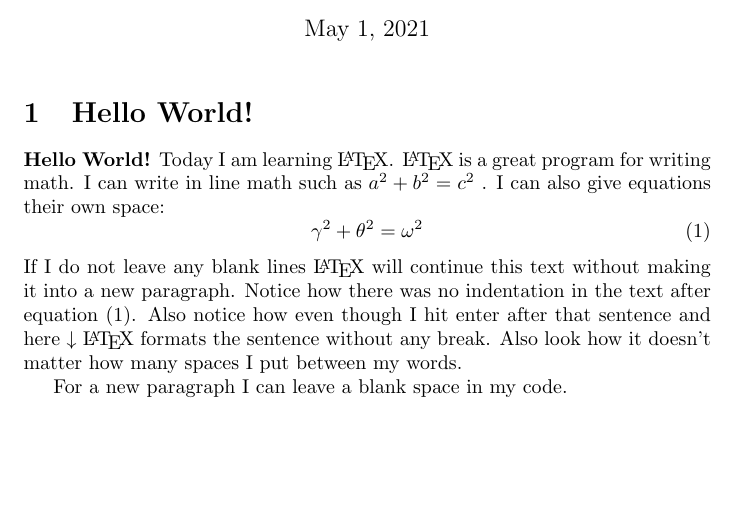
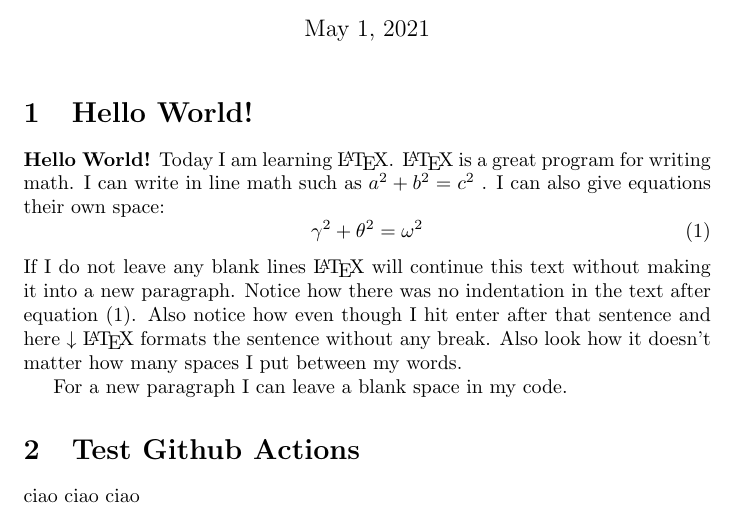
Before and after one commit to asdrubalini/notes, a LaTeX document (main.tex): part of the page, cut so that both start at the same text, the shorter picture padded with empty space. Compiled offline with pdfLaTeX.

Commit message:
test github actions

```diff
--- a/main.tex
+++ b/main.tex
@@ -26,4 +26,7 @@
 
     For a new paragraph I can leave a blank space in my code.
 
+    \section{Test Github Actions}
+    ciao ciao ciao
+
 \end{document} % This is the end of the document
```
